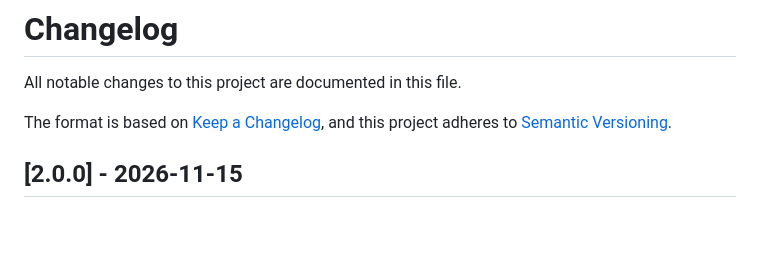
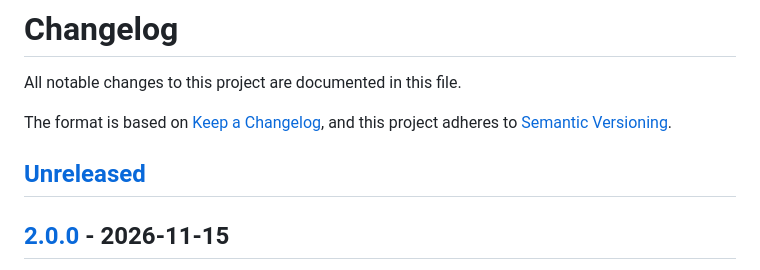
Before and after one commit to syed-waleed-ahmed/Multi-Agent-Research-Team, a Markdown page: CHANGELOG.md, the part around one of its changes. Rendered like a GitHub page; blank space fills up the shorter version.

```diff
--- a/CHANGELOG.md
+++ b/CHANGELOG.md
@@ -4,6 +4,8 @@ All notable changes to this project are documented in this file.
 
 The format is based on [Keep a Changelog](https://keepachangelog.com/en/1.1.0/),
 and this project adheres to [Semantic Versioning](https://semver.org/spec/v2.0.0.html).
+
+## [Unreleased]
 
 ## [2.0.0] - 2026-11-15
 
```
Also changed, not shown: other parts of CHANGELOG.md (+5 -1 lines), .github/ISSUE_TEMPLATE/bug_report.md (+21 -6 lines), README.md (+5 -1 lines), docs/social-preview.png (added), 1 other file.
